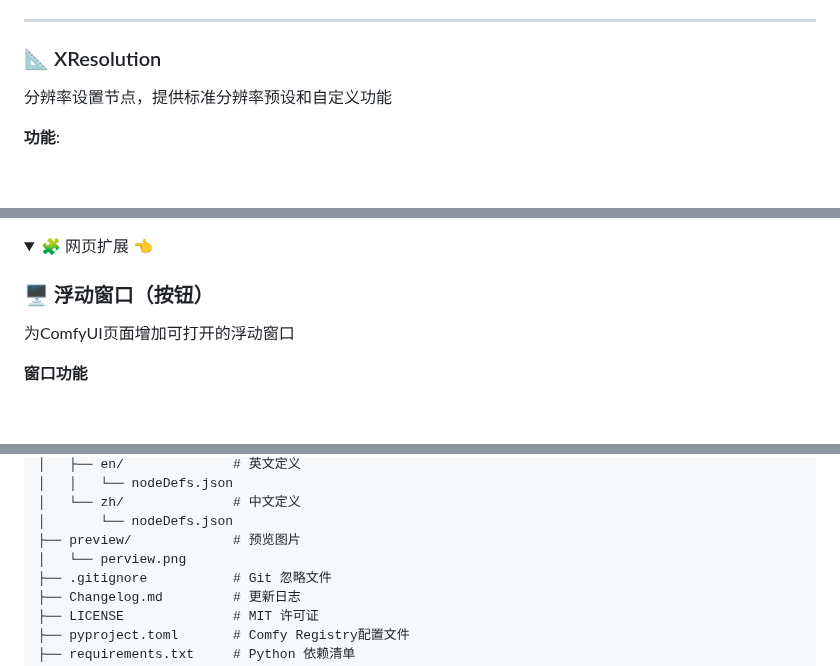
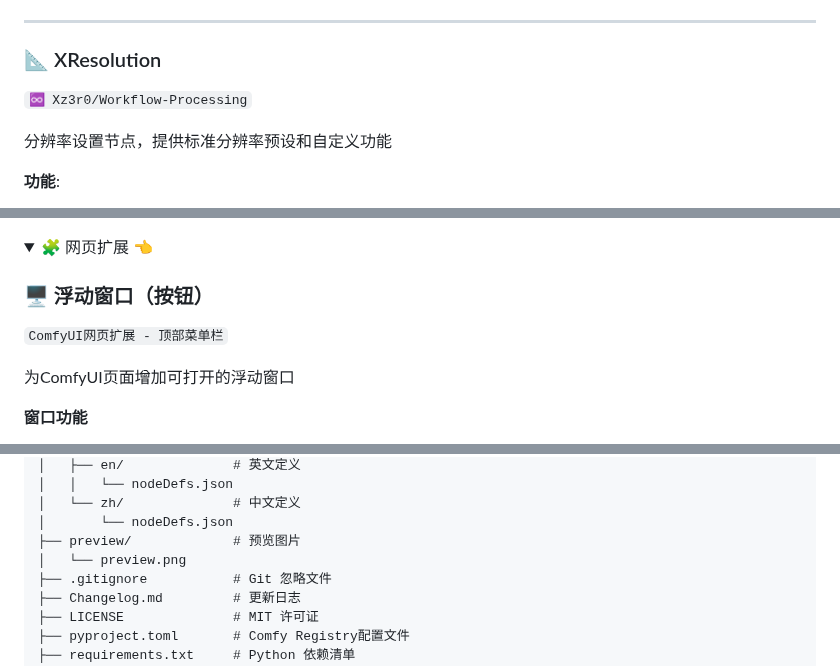
Before and after one commit to Xz3r0-M/ComfyUI-Xz3r0-Nodes, a Markdown page: README.md, 3 parts joined by grey strips. Rendered like a GitHub page; folded sections open; blank space fills up the shorter version.

```diff
--- a/README.md
+++ b/README.md
@@ -118,6 +118,7 @@ pip install -r requirements.txt
 ---
 
 ### 📐 XResolution
+`♾️ Xz3r0/Workflow-Processing`
 
 分辨率设置节点，提供标准分辨率预设和自定义功能
 
@@ -461,6 +462,7 @@ Latent保存节点，支持自定义文件名和元数据保存
 <summary>🧩 网页扩展 👈</summary>
 
 ### 🖥️ 浮动窗口（按钮）
+`ComfyUI网页扩展 - 顶部菜单栏`
 
 为ComfyUI页面增加可打开的浮动窗口
 
@@ -508,7 +510,7 @@ ComfyUI-Xz3r0-Nodes/
 │   └── zh/              # 中文定义
 │       └── nodeDefs.json
 ├── preview/             # 预览图片
-│   └── perview.png
+│   └── preview.png
 ├── .gitignore           # Git 忽略文件
 ├── Changelog.md         # 更新日志
 ├── LICENSE              # MIT 许可证
```
Also changed, not shown: other parts of README.md (+2 -2 lines), preview/XMetadataWorkflow_preview.png (added), preview/preview.png (renamed from preview/perview.png).
